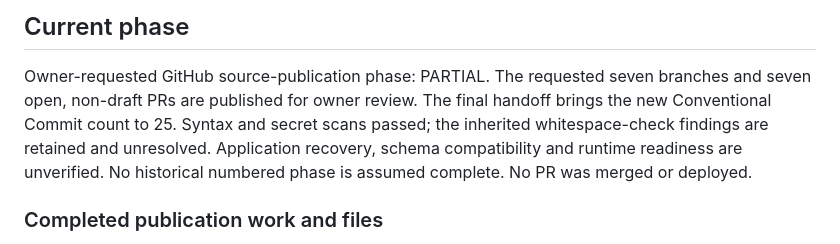
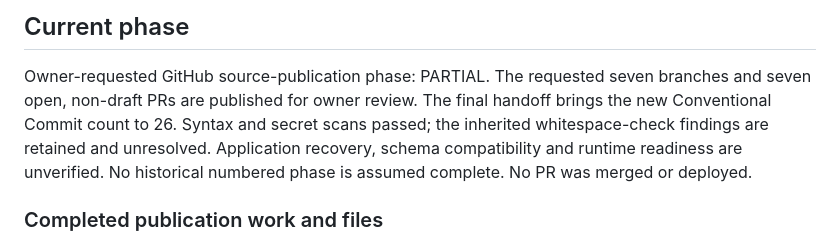
Before and after one commit to gayashan-indrasankha/Zinema.lk, a Markdown page: docs/recovery/STATUS.md, the part around the change. GitHub-like rendering.

```diff
--- a/docs/recovery/STATUS.md
+++ b/docs/recovery/STATUS.md
@@ -6,7 +6,7 @@ Updated: 2026-10-23.
 
 Owner-requested GitHub source-publication phase: PARTIAL. The requested seven
 branches and seven open, non-draft PRs are published for owner review. The final
-handoff brings the new Conventional Commit count to 25. Syntax and secret scans
+handoff brings the new Conventional Commit count to 26. Syntax and secret scans
 passed; the inherited whitespace-check findings are retained and unresolved.
 Application recovery, schema compatibility and runtime readiness are unverified.
 No historical numbered phase is assumed complete. No PR was merged or deployed.
```
Also changed, not shown: docs/recovery/PUBLISHING.md (+7 -4 lines).
